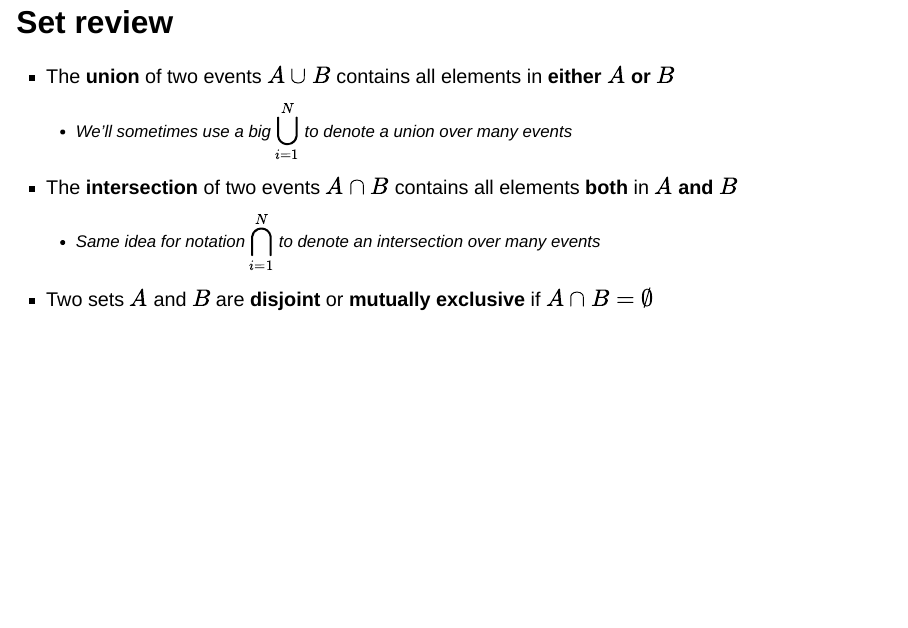
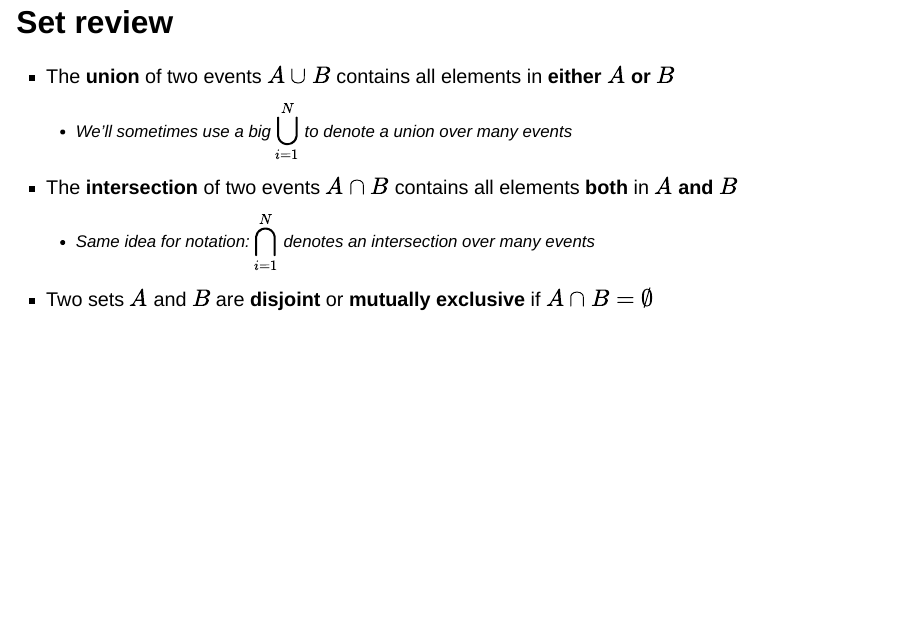
Before and after one commit to astrezhnev/ps812, a Quarto document (slides/week1/week1_intro_and_review.qmd): page 27 of 39. Rendered offline with R 4.5, knitr and Pandoc in place of Quarto, with nearby package versions; drawn as Slidy slides in place of the format the file asks for.

Commit message:
Reword the big-intersection notation line
Co-Authored-By: Claude Opus 5 <noreply@anthropic.com>

```diff
--- a/slides/week1/week1_intro_and_review.qmd
+++ b/slides/week1/week1_intro_and_review.qmd
@@ -365,7 +365,7 @@ Modeled after @blitzstein2019introduction, Figure 1.1
 - The **union** of two events $A \cup B$ contains all elements in **either** $A$ **or** $B$
   - We'll sometimes use a big $\displaystyle\bigcup_{i=1}^N$ to denote a union over *many* events
 - The **intersection** of two events $A \cap B$ contains all elements **both** in $A$ **and** $B$
-  - Same idea for notation $\displaystyle\bigcap_{i=1}^N$ to denote an intersection over *many* events
+  - Same idea for notation: $\displaystyle\bigcap_{i=1}^N$ denotes an intersection over *many* events
 - Two sets $A$ and $B$ are **disjoint** or **mutually exclusive** if $A \cap B = \emptyset$
 
 :::
```
